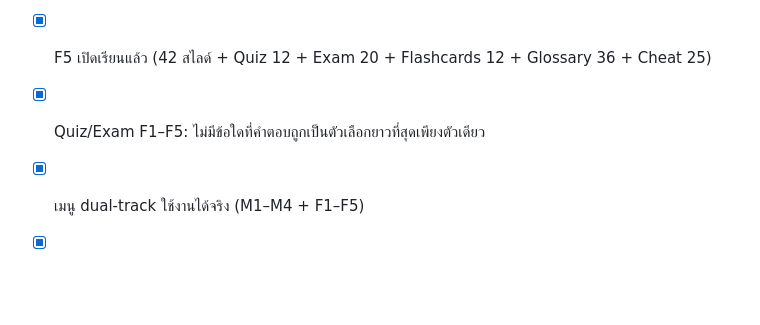
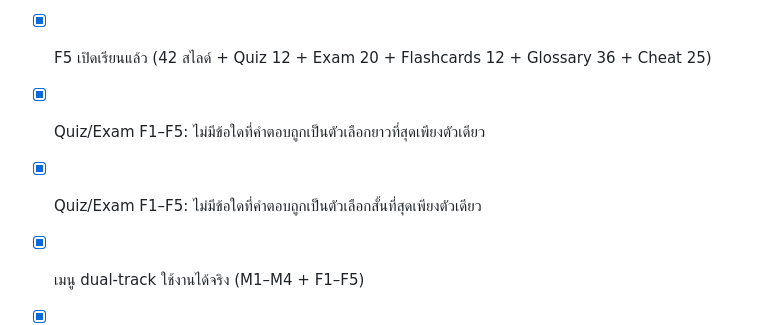
Before and after one commit to norawitsanerat-gif/NetworkByNorawit, a Markdown page: FINAL-TRACK.md, the part around the change. Rendered like a GitHub page; blank space fills up the shorter version.

Commit message:
docs: record shortest-answer hardening for F1-F5

```diff
--- a/FINAL-TRACK.md
+++ b/FINAL-TRACK.md
@@ -108,5 +108,6 @@ FINAL · F1–F5
 - [x] Print slides: F1 27 หน้า, F2 31 หน้า, F3 40 หน้า, F4 42 หน้า, F5 42 หน้า; Print cards: 3 หน้า
 - [x] F5 เปิดเรียนแล้ว (42 สไลด์ + Quiz 12 + Exam 20 + Flashcards 12 + Glossary 36 + Cheat 25)
 - [x] Quiz/Exam F1–F5: ไม่มีข้อใดที่คำตอบถูกเป็นตัวเลือกยาวที่สุดเพียงตัวเดียว
+- [x] Quiz/Exam F1–F5: ไม่มีข้อใดที่คำตอบถูกเป็นตัวเลือกสั้นที่สุดเพียงตัวเดียว
 - [x] เมนู dual-track ใช้งานได้จริง (M1–M4 + F1–F5)
 - [x] ภาพรวมเมนู: 262 สไลด์ · 09 บทพร้อมเรียน
```
